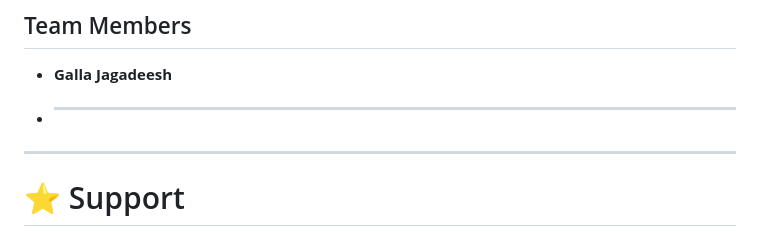
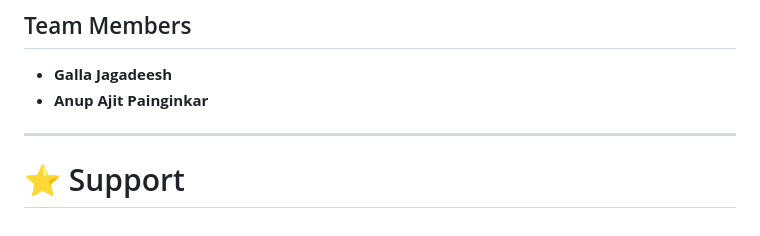
Before and after one commit to gallajagadeesh17/Saarthi-AI, a Markdown page: README.md, the part around the change. GitHub-like rendering.

Commit message:
Update project team section

```diff
--- a/README.md
+++ b/README.md
@@ -406,7 +406,8 @@ The Saarthi AI project was developed as a collaborative team project.
 ## Team Members
 
 - **Galla Jagadeesh**
-- ****
+- **Anup Ajit Painginkar**
+
 
 ---
 
```
